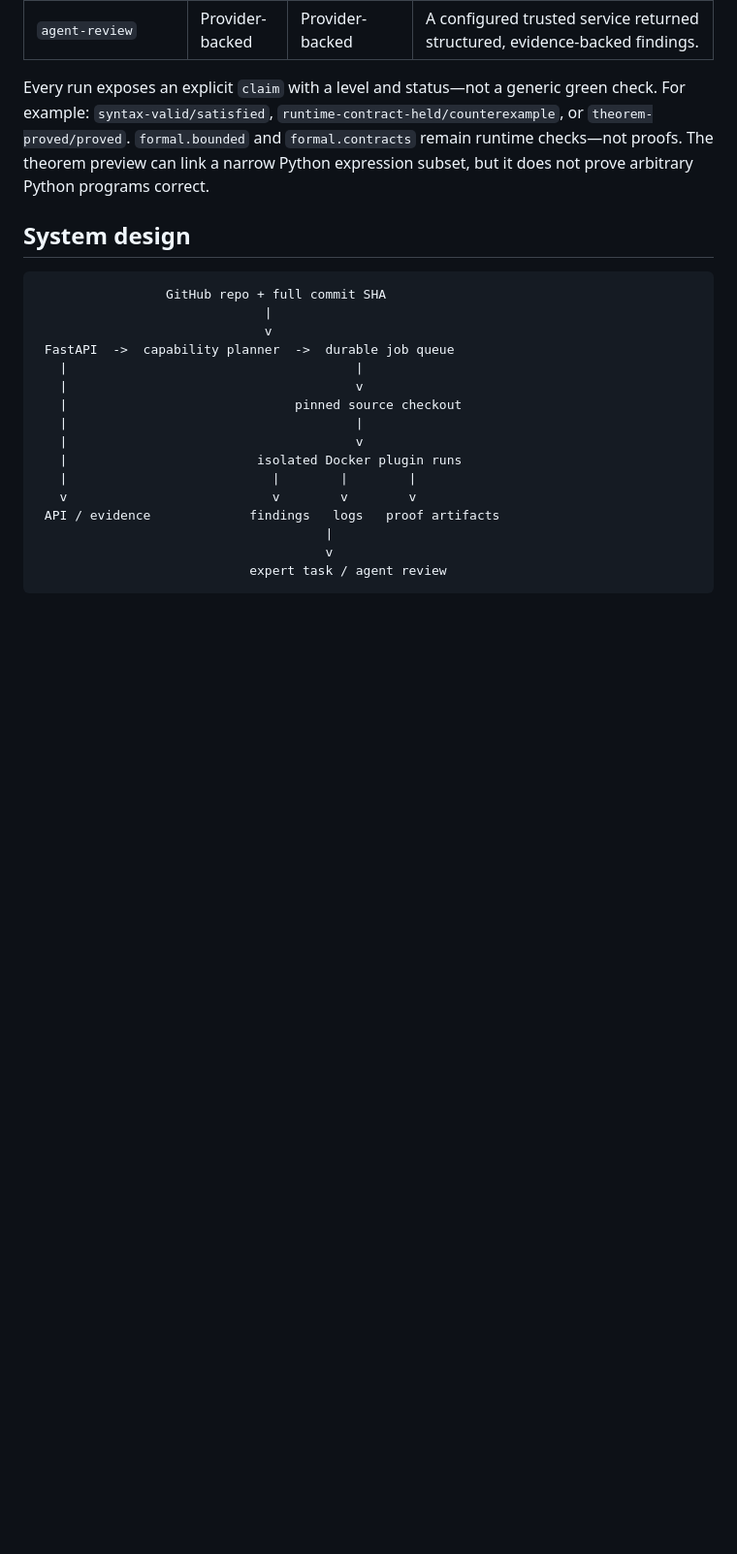
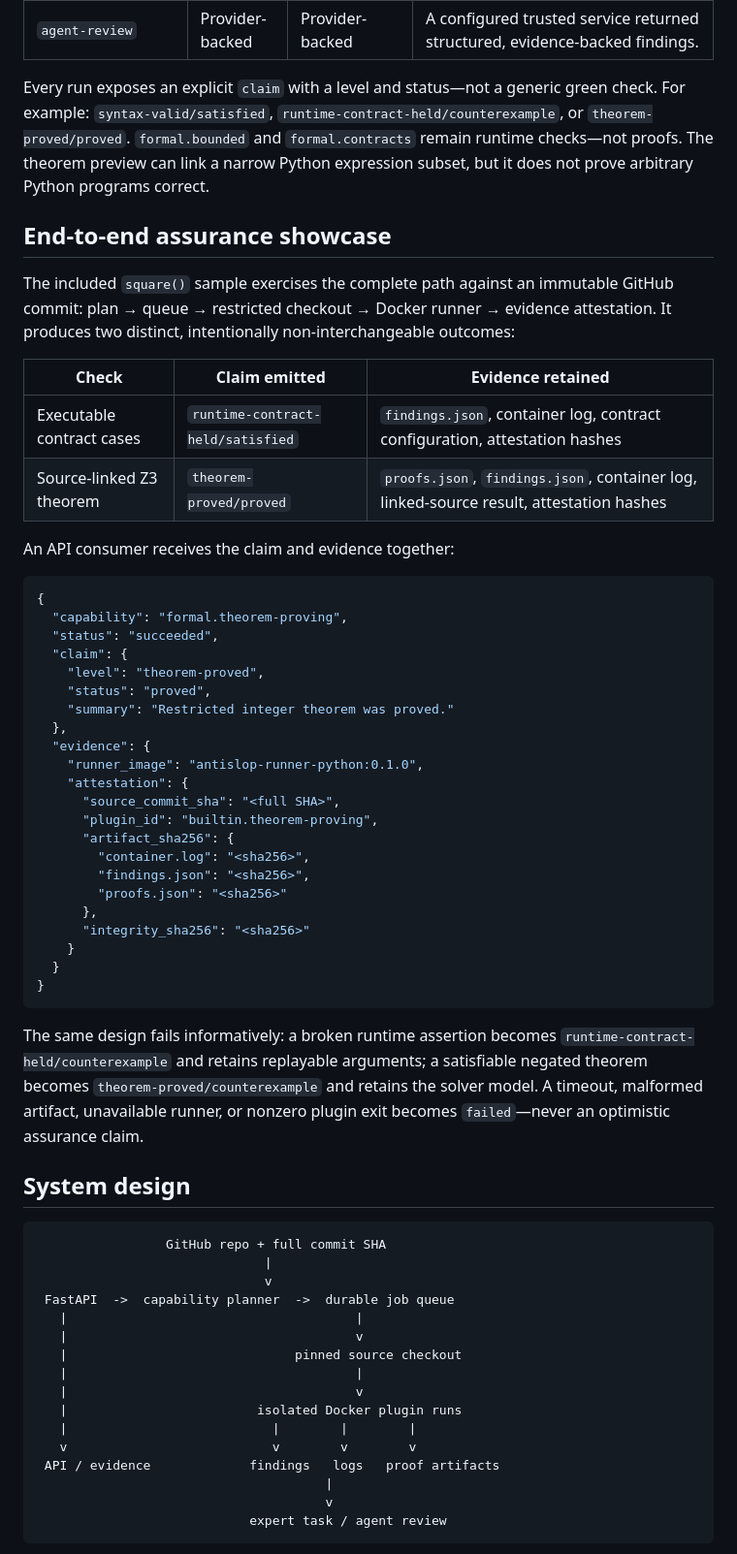
Before and after one commit to nomercy77/antislop, a Markdown page: README.md, the part around one of its changes. Shown at 97% size. GitHub-like rendering; blank space fills up the shorter version.

Commit message:
docs: showcase attested assurance results

````diff
--- a/README.md
+++ b/README.md
@@ -31,6 +31,44 @@ Agent-written code changes the review bottleneck: generating a patch is cheap, b
 | `agent-review` | Provider-backed | Provider-backed | A configured trusted service returned structured, evidence-backed findings. |
 
 Every run exposes an explicit `claim` with a level and status—not a generic green check. For example: `syntax-valid/satisfied`, `runtime-contract-held/counterexample`, or `theorem-proved/proved`. `formal.bounded` and `formal.contracts` remain runtime checks—not proofs. The theorem preview can link a narrow Python expression subset, but it does not prove arbitrary Python programs correct.
+
+## End-to-end assurance showcase
+
+The included `square()` sample exercises the complete path against an immutable GitHub commit: plan → queue → restricted checkout → Docker runner → evidence attestation. It produces two distinct, intentionally non-interchangeable outcomes:
+
+| Check | Claim emitted | Evidence retained |
+| --- | --- | --- |
+| Executable contract cases | `runtime-contract-held/satisfied` | `findings.json`, container log, contract configuration, attestation hashes |
+| Source-linked Z3 theorem | `theorem-proved/proved` | `proofs.json`, `findings.json`, container log, linked-source result, attestation hashes |
+
+An API consumer receives the claim and evidence together:
+
+```json
+{
+  "capability": "formal.theorem-proving",
+  "status": "succeeded",
+  "claim": {
+    "level": "theorem-proved",
+    "status": "proved",
+    "summary": "Restricted integer theorem was proved."
+  },
+  "evidence": {
+    "runner_image": "antislop-runner-python:0.1.0",
+    "attestation": {
+      "source_commit_sha": "<full SHA>",
+      "plugin_id": "builtin.theorem-proving",
+      "artifact_sha256": {
+        "container.log": "<sha256>",
+        "findings.json": "<sha256>",
+        "proofs.json": "<sha256>"
+      },
+      "integrity_sha256": "<sha256>"
+    }
+  }
+}
+```
+
+The same design fails informatively: a broken runtime assertion becomes `runtime-contract-held/counterexample` and retains replayable arguments; a satisfiable negated theorem becomes `theorem-proved/counterexample` and retains the solver model. A timeout, malformed artifact, unavailable runner, or nonzero plugin exit becomes `failed`—never an optimistic assurance claim.
 
 ## System design
 
````
Also changed, not shown: other parts of README.md (+1 -1 lines).
